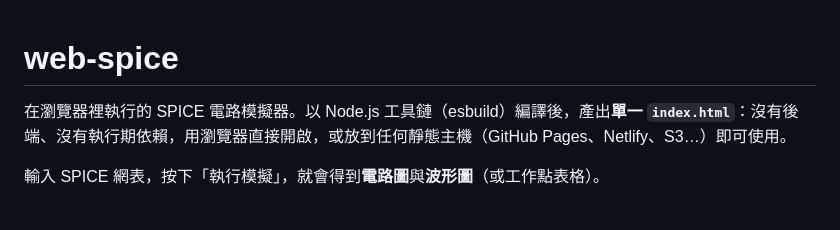
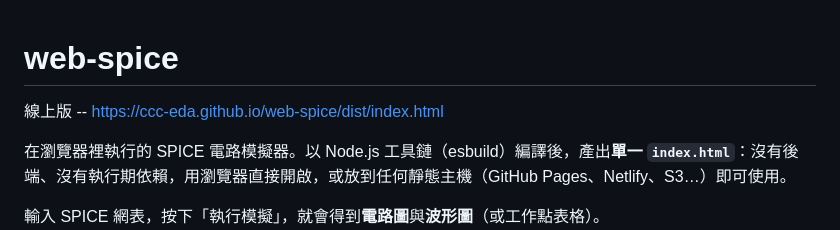
Before and after one commit to ccc-eda/web-spice, a Markdown page: README.md, the part around the change. Rendered like a GitHub page; blank space fills up the shorter version.

Commit message:
README.md add online web

```diff
--- a/README.md
+++ b/README.md
@@ -1,4 +1,6 @@
 # web-spice
+
+線上版 -- https://ccc-eda.github.io/web-spice/dist/index.html
 
 在瀏覽器裡執行的 SPICE 電路模擬器。以 Node.js 工具鏈（esbuild）編譯後，產出**單一 `index.html`**：沒有後端、沒有執行期依賴，用瀏覽器直接開啟，或放到任何靜態主機（GitHub Pages、Netlify、S3…）即可使用。
 
```
